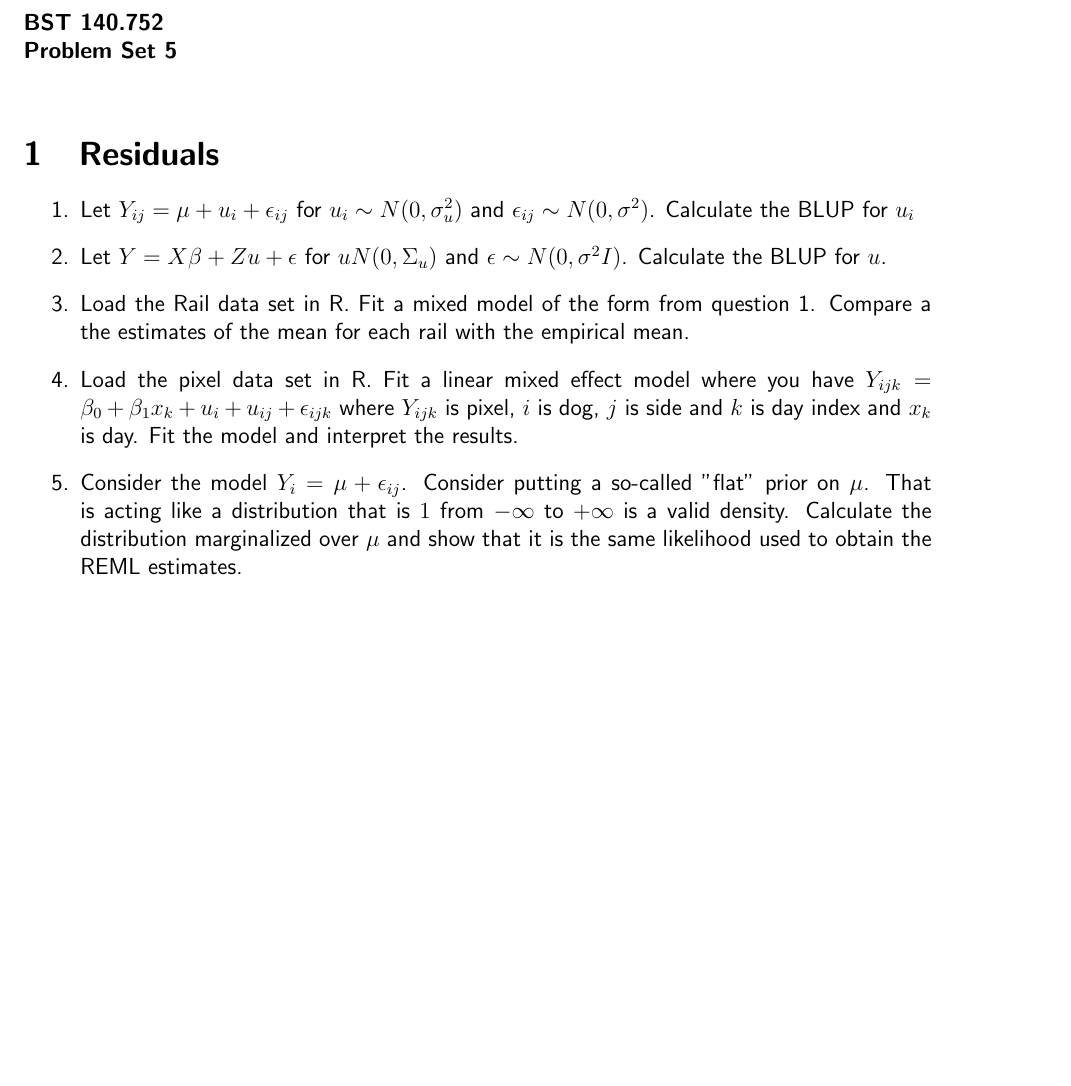
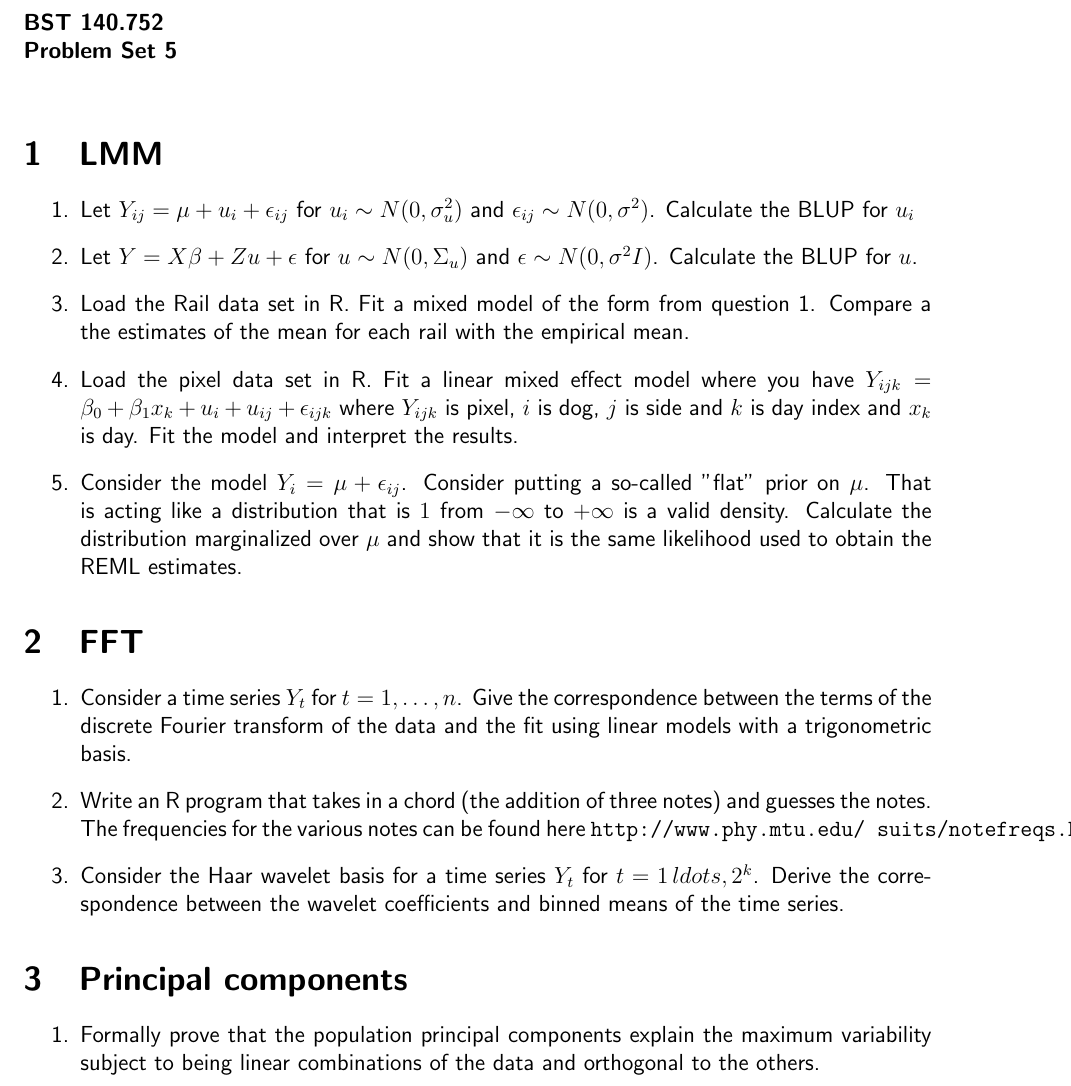
Before and after one commit to bcaffo/751and2, a LaTeX problem sheet (Homeworks/hw6.tex): part of the page, cut so that both start at the same text, the shorter picture padded with empty space. The pictures show the PDF file Homeworks/hw6.pdf that the author committed with the source.

Commit message:
Added to hw6

```diff
--- a/Homeworks/hw6.tex
+++ b/Homeworks/hw6.tex
@@ -12,11 +12,11 @@
 \begin{document}
 \noindent
 {\bf BST 140.752 \\ Problem Set 5} \\
-\section{Residuals}
+\section{LMM}
 \begin{enumerate}
 \item Let $Y_{ij} = \mu + u_i + \epsilon_{ij}$ for $u_i \sim N(0,\sigma^2_u)$ and $\epsilon_{ij} \sim N(0, \sigma^2)$. Calculate the BLUP
 for $u_i$
-\item Let $Y = X \beta + Z u + \epsilon$ for $u \sigm N(0,\Sigma_u)$ and $\epsilon \sim N(0, \sigma^2 I)$. Calculate the BLUP for $u$.
+\item Let $Y = X \beta + Z u + \epsilon$ for $u \sim N(0,\Sigma_u)$ and $\epsilon \sim N(0, \sigma^2 I)$. Calculate the BLUP for $u$.
 \item Load the Rail data set in R. Fit a mixed model of the form from question 1. Compare a the estimates of the mean for each rail with the empirical mean.
 \item Load the pixel data set in R. Fit a linear mixed effect model where you have $Y_{ijk} = \beta_0 + \beta_1 x_{k} + u_{i} + u_{ij} + \epsilon_{ijk}$
 where $Y_{ijk}$ is pixel, $i$ is dog, $j$ is side and $k$ is day index and $x_k$ is day. Fit the model and interpret the results.
@@ -25,4 +25,20 @@ that is $1$ from $-\infty$ to $+\infty$ is a valid density. Calculate the distri
 used to obtain the REML estimates.
 \end{enumerate}
 
+\section{FFT}
+\begin{enumerate}
+\item Consider a time series $Y_t$ for $t=1,\ldots,n$. Give the correspondence between the terms of the discrete Fourier transform of the data and the
+fit using linear models with a trigonometric basis.
+\item Write an R program that takes in a chord (the addition of three notes) and guesses the notes. The frequencies for the various notes can be found here
+\texttt{http://www.phy.mtu.edu/~suits/notefreqs.html}
+\item Consider the Haar wavelet basis for a time series $Y_t$ for $t=1\,ldots, 2^k$. Derive the correspondence
+between the wavelet coefficients and binned means of the time series.
+\end{enumerate}
+
+\section{Principal components}
+\begin{enumerate}
+\item Formally prove that the population principal components explain the maximum variability subject to being linear combinations of the data
+and orthogonal to the others.
+\end{enumerate}
+
 \end{document}
```
Also changed, not shown: Homeworks/hw6.pdf.
